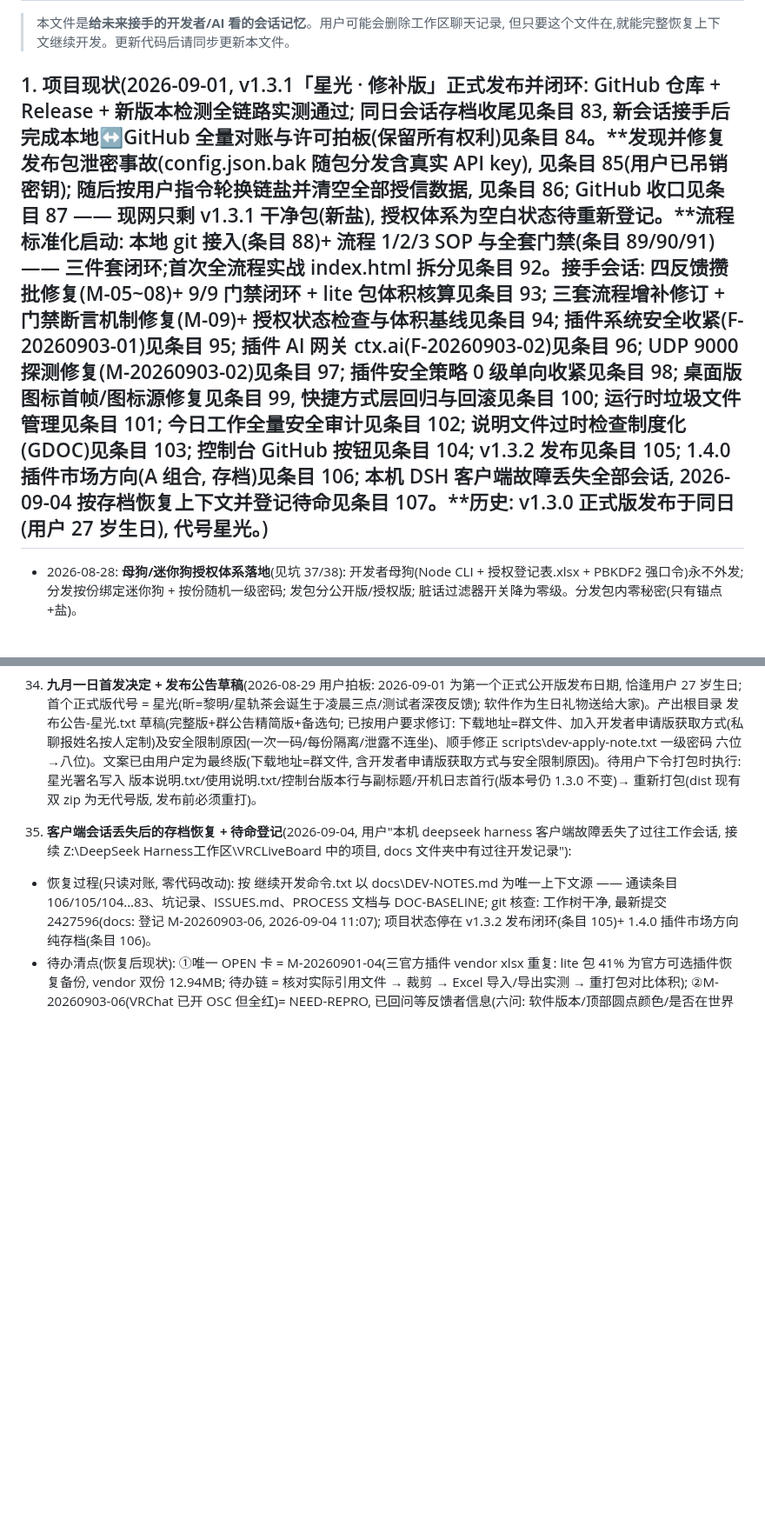
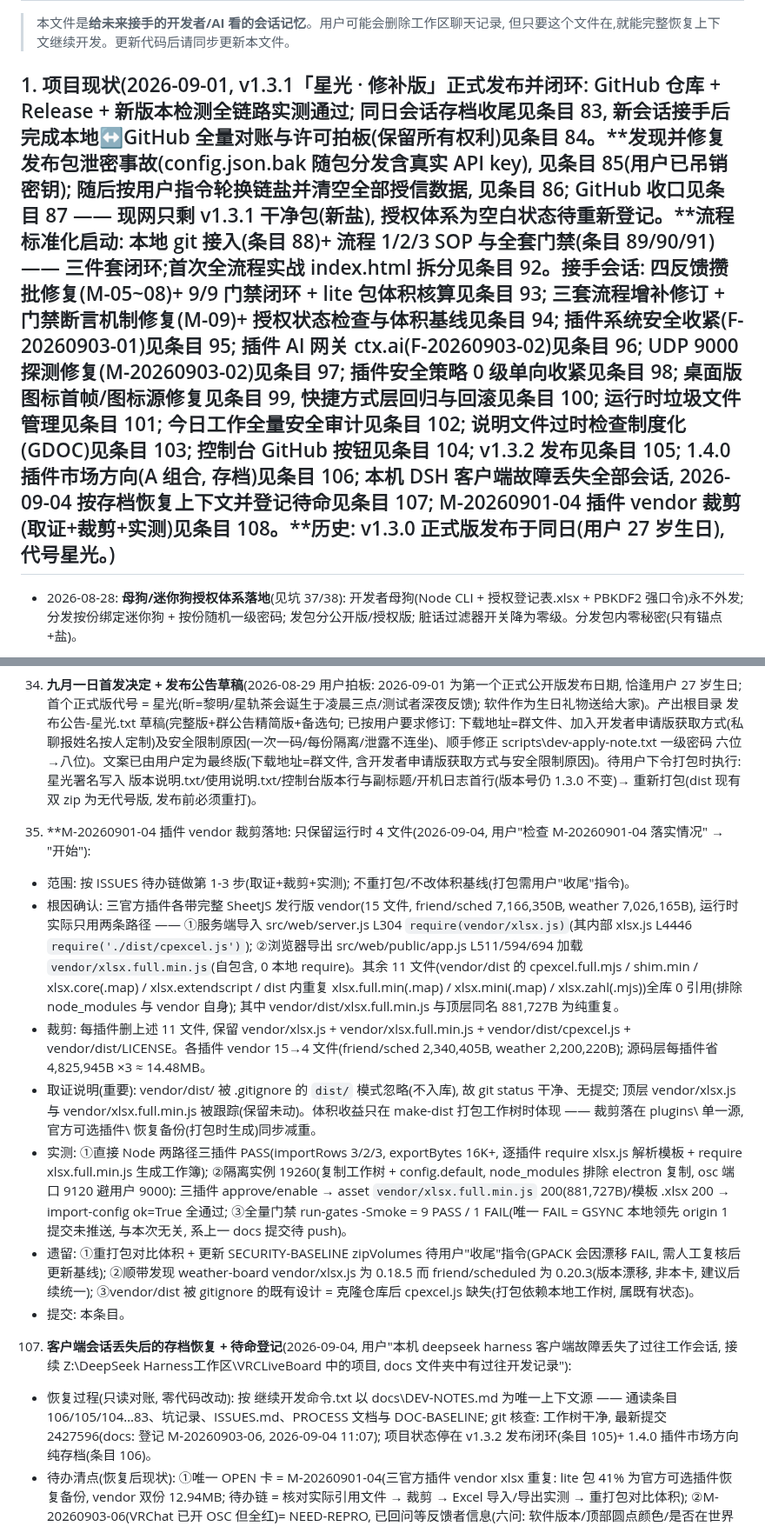
Before and after one commit to dkxfox/VRCLiveBoard, a Markdown page: docs/DEV-NOTES.md, 2 parts joined by grey strips. Shown at 87% size. Drawn GitHub-style; blank space fills up the shorter version.

Commit message:
docs: DEV-NOTES 条目 108 + ISSUES M-20260901-04 裁剪落地(取证+裁剪+实测, 待收尾重打包)

```diff
--- a/docs/DEV-NOTES.md
+++ b/docs/DEV-NOTES.md
@@ -3,7 +3,7 @@
 > 本文件是**给未来接手的开发者/AI 看的会话记忆**。用户可能会删除工作区聊天记录,
 > 但只要这个文件在,就能完整恢复上下文继续开发。更新代码后请同步更新本文件。
 
-## 1. 项目现状(2026-09-01, v1.3.1「星光 · 修补版」正式发布并闭环: GitHub 仓库 + Release + 新版本检测全链路实测通过; 同日会话存档收尾见条目 83, 新会话接手后完成本地↔GitHub 全量对账与许可拍板(保留所有权利)见条目 84。**发现并修复发布包泄密事故(config.json.bak 随包分发含真实 API key), 见条目 85(用户已吊销密钥); 随后按用户指令轮换链盐并清空全部授信数据, 见条目 86; GitHub 收口见条目 87 —— 现网只剩 v1.3.1 干净包(新盐), 授权体系为空白状态待重新登记。**流程标准化启动: 本地 git 接入(条目 88)+ 流程 1/2/3 SOP 与全套门禁(条目 89/90/91) —— 三件套闭环;首次全流程实战 index.html 拆分见条目 92。接手会话: 四反馈攒批修复(M-05~08)+ 9/9 门禁闭环 + lite 包体积核算见条目 93; 三套流程增补修订 + 门禁断言机制修复(M-09)+ 授权状态检查与体积基线见条目 94; 插件系统安全收紧(F-20260903-01)见条目 95; 插件 AI 网关 ctx.ai(F-20260903-02)见条目 96; UDP 9000 探测修复(M-20260903-02)见条目 97; 插件安全策略 0 级单向收紧见条目 98; 桌面版图标首帧/图标源修复见条目 99, 快捷方式层回归与回滚见条目 100; 运行时垃圾文件管理见条目 101; 今日工作全量安全审计见条目 102; 说明文件过时检查制度化(GDOC)见条目 103; 控制台 GitHub 按钮见条目 104; v1.3.2 发布见条目 105; 1.4.0 插件市场方向(A 组合, 存档)见条目 106; 本机 DSH 客户端故障丢失全部会话, 2026-09-04 按存档恢复上下文并登记待命见条目 107。**历史: v1.3.0 正式版发布于同日(用户 27 岁生日), 代号星光。)
+## 1. 项目现状(2026-09-01, v1.3.1「星光 · 修补版」正式发布并闭环: GitHub 仓库 + Release + 新版本检测全链路实测通过; 同日会话存档收尾见条目 83, 新会话接手后完成本地↔GitHub 全量对账与许可拍板(保留所有权利)见条目 84。**发现并修复发布包泄密事故(config.json.bak 随包分发含真实 API key), 见条目 85(用户已吊销密钥); 随后按用户指令轮换链盐并清空全部授信数据, 见条目 86; GitHub 收口见条目 87 —— 现网只剩 v1.3.1 干净包(新盐), 授权体系为空白状态待重新登记。**流程标准化启动: 本地 git 接入(条目 88)+ 流程 1/2/3 SOP 与全套门禁(条目 89/90/91) —— 三件套闭环;首次全流程实战 index.html 拆分见条目 92。接手会话: 四反馈攒批修复(M-05~08)+ 9/9 门禁闭环 + lite 包体积核算见条目 93; 三套流程增补修订 + 门禁断言机制修复(M-09)+ 授权状态检查与体积基线见条目 94; 插件系统安全收紧(F-20260903-01)见条目 95; 插件 AI 网关 ctx.ai(F-20260903-02)见条目 96; UDP 9000 探测修复(M-20260903-02)见条目 97; 插件安全策略 0 级单向收紧见条目 98; 桌面版图标首帧/图标源修复见条目 99, 快捷方式层回归与回滚见条目 100; 运行时垃圾文件管理见条目 101; 今日工作全量安全审计见条目 102; 说明文件过时检查制度化(GDOC)见条目 103; 控制台 GitHub 按钮见条目 104; v1.3.2 发布见条目 105; 1.4.0 插件市场方向(A 组合, 存档)见条目 106; 本机 DSH 客户端故障丢失全部会话, 2026-09-04 按存档恢复上下文并登记待命见条目 107; M-20260901-04 插件 vendor 裁剪(取证+裁剪+实测)见条目 108。**历史: v1.3.0 正式版发布于同日(用户 27 岁生日), 代号星光。)
 
 - 2026-08-28: **母狗/迷你狗授权体系落地**(见坑 37/38): 开发者母狗(Node CLI + 授权登记表.xlsx + PBKDF2 强口令)永不外发; 分发按份绑定迷你狗 + 按份随机一级密码; 发包分公开版/授权版; 脏话过滤器开关降为零级。分发包内零秘密(只有锚点+盐)。
 
@@ -99,6 +99,15 @@
 35. **加密狗自动解锁**(2026-08-27 用户要求): 一次性密码手动复制仍易错位, 改为"加密狗直连软件自动填写"为主、手动复制为后备。机制: ①GET /api/devgate/status 增返 devRemaining(不含锚点, 软件为权威计数); ②verify 端点在 rootConfig.devchain 缺失时从 config.json 懒加载(加密狗装锚点后免重启); ③dev-unlocker.ps1 GUI: Find-App 扫 19190~19210 /api/version 发现程序 → Sync-From-App(用 devRemaining 反推本地 used)→ Peek-Code(不消费)→ POST verify → 成功才 Commit-Code; 手动复制按钮不消费, 用后点"同步状态"对齐(未用的码自动重发); -send -port N CLI 供自动化测试。错位从此可自愈。实测: 连续自动解锁 998→997、手动码穿插+自动同步 997→995 全程对齐。注意: 测试消耗的码会使真机错位, 收尾测试后必须对真机 config 重装锚点(--reset + --install)。
 37. **母狗/迷你狗授权体系**(2026-08-28 用户拍板, 威胁模型 = "不担心本机物理窃取, 担心分发包被恶意利用/加密狗从他人处被盗导致批量解锁"): 母狗(Node CLI, 只存在于开发者机器, 永不外发) + 迷你狗(按份绑定, 随授权版分发)。dev-dongle\master\master.js 命令: init(自动生成强口令: 大小写+数字+符号≥12位, PBKDF2-SHA512 21万轮+32字节盐 → master.key 只存 verifier, 口令不落盘; MASTER_PASS 环境变量供自动化)/ register 姓名 [--config 路径](把该人锚点 c[999]+六位随机一级密码写进 config.json, 登记 Excel)/ issue 姓名(发下一个一次性码, Excel 剩余-1)/ make-mini 姓名 输出目录(mini-unlock.ps1+启动迷你狗.bat+chain.json{seed,total,salt})/ revoke / list / backup 输出目录(明文+ AES-GCM 加密双份, 刻碟用)/ authorize 姓名 基础zip 输出目录。**每份隔离原理**: 种子 = HMAC-SHA256(masterKey,'chain|'+姓名) → 每个人的链完全不同, 迷你狗泄露只影响该人(实测李四狗打孙七程序 400 拒); 锚点确定性 → 只要 master.key+姓名可重算全部, Excel 只是登记本; 计数以程序 /api/devgate/status 的 devRemaining 为权威, 可重同步; 只有口令不可再生。授权登记表.xlsx 表头: 姓名/一级密码/剩余次数/状态/迷你狗已发/锚点已装/创建时间/备注(vendor\xlsx.js 从 friend-welcome 复制)。授权版 = 基础 zip 解包 → config.json 打锚点+一级密码 → 塞入 mini-dongle-<姓名>\ → 重打包 VRCLiveBoard-Authorized-<姓名>-v<版本>.zip。坑: ①authorize 曾产出 0 字节 zip(tar -a -cf 中文名输出在节点内偶发静默失败, 单独复现正常) → 已加大小校验(>1000 字节否则抛错), 防带病发包; ②master.js 模板串里 '\r\n' 会变真换行导致语法错误 → 用 String.fromCharCode(13,10); ③Excel loadXlsx 返回裸数组 → 归一化为对象 {name,l1,remaining,status,mini,anchor,created,note}; ④mini-unlock.ps1 取码公式 = Chain-Code(rem-1)(程序剩余 rem 次时, 能过验证的码是链上第 rem-1 个, 不是 total-1-rem); ⑤PS 函数参数不能叫 $input(保留自动变量, 绑定为空) → 一律 $s; ⑥mini 发现程序端口扫 19190~19210 /api/version。
 69. **九月一日首发决定 + 发布公告草稿**(2026-08-29 用户拍板: 2026-09-01 为第一个正式公开版发布日期, 恰逢用户 27 岁生日; 首个正式版代号 = 星光(昕=黎明/星轨茶会诞生于凌晨三点/测试者深夜反馈); 软件作为生日礼物送给大家)。产出根目录 发布公告-星光.txt 草稿(完整版+群公告精简版+备选句; 已按用户要求修订: 下载地址=群文件、加入开发者申请版获取方式(私聊报姓名按人定制)及安全限制原因(一次一码/每份隔离/泄露不连坐)、顺手修正 scripts\dev-apply-note.txt 一级密码 六位→八位)。文案已由用户定为最终版(下载地址=群文件, 含开发者申请版获取方式与安全限制原因)。待用户下令打包时执行: 星光署名写入 版本说明.txt/使用说明.txt/控制台版本行与副标题/开机日志首行(版本号仍 1.3.0 不变)→ 重新打包(dist 现有双 zip 为无代号版, 发布前必须重打)。
+
+108. **M-20260901-04 插件 vendor 裁剪落地: 只保留运行时 4 文件(2026-09-04, 用户"检查 M-20260901-04 落实情况" → "开始"):
+- 范围: 按 ISSUES 待办链做第 1-3 步(取证+裁剪+实测); 不重打包/不改体积基线(打包需用户"收尾"指令)。
+- 根因确认: 三官方插件各带完整 SheetJS 发行版 vendor(15 文件, friend/sched 7,166,350B, weather 7,026,165B), 运行时实际只用两条路径 —— ①服务端导入 src/web/server.js L304 `require(vendor/xlsx.js)`(其内部 xlsx.js L4446 `require('./dist/cpexcel.js')`); ②浏览器导出 src/web/public/app.js L511/594/694 加载 `vendor/xlsx.full.min.js`(自包含, 0 本地 require)。其余 11 文件(vendor/dist 的 cpexcel.full.mjs / shim.min / xlsx.core(.map) / xlsx.extendscript / dist 内重复 xlsx.full.min(.map) / xlsx.mini(.map) / xlsx.zahl(.mjs))全库 0 引用(排除 node_modules 与 vendor 自身); 其中 vendor/dist/xlsx.full.min.js 与顶层同名 881,727B 为纯重复。
+- 裁剪: 每插件删上述 11 文件, 保留 vendor/xlsx.js + vendor/xlsx.full.min.js + vendor/dist/cpexcel.js + vendor/dist/LICENSE。各插件 vendor 15→4 文件(friend/sched 2,340,405B, weather 2,200,220B); 源码层每插件省 4,825,945B ×3 ≈ 14.48MB。
+- 取证说明(重要): vendor/dist/ 被 .gitignore 的 `dist/` 模式忽略(不入库), 故 git status 干净、无提交; 顶层 vendor/xlsx.js 与 vendor/xlsx.full.min.js 被跟踪(保留未动)。体积收益只在 make-dist 打包工作树时体现 —— 裁剪落在 plugins\ 单一源, 官方可选插件\ 恢复备份(打包时生成)同步减重。
+- 实测: ①直接 Node 两路径三插件 PASS(importRows 3/2/3, exportBytes 16K+, 逐插件 require xlsx.js 解析模板 + require xlsx.full.min.js 生成工作簿); ②隔离实例 19260(复制工作树 + config.default, node_modules 排除 electron 复制, osc 端口 9120 避用户 9000): 三插件 approve/enable → asset `vendor/xlsx.full.min.js` 200(881,727B)/模板 .xlsx 200 → import-config ok=True 全通过; ③全量门禁 run-gates -Smoke = 9 PASS / 1 FAIL(唯一 FAIL = GSYNC 本地领先 origin 1 提交未推送, 与本次无关, 系上一 docs 提交待 push)。
+- 遗留: ①重打包对比体积 + 更新 SECURITY-BASELINE zipVolumes 待用户"收尾"指令(GPACK 会因漂移 FAIL, 需人工复核后更新基线); ②顺带发现 weather-board vendor/xlsx.js 为 0.18.5 而 friend/scheduled 为 0.20.3(版本漂移, 非本卡, 建议后续统一); ③vendor/dist 被 gitignore 的既有设计 = 克隆仓库后 cpexcel.js 缺失(打包依赖本地工作树, 属既有状态)。
+- 提交: 本条目。
 
 107. **客户端会话丢失后的存档恢复 + 待命登记**(2026-09-04, 用户"本机 deepseek harness 客户端故障丢失了过往工作会话, 接续 Z:\DeepSeek Harness工作区\VRCLiveBoard 中的项目, docs 文件夹中有过往开发记录"):
 - 恢复过程(只读对账, 零代码改动): 按 继续开发命令.txt 以 docs\DEV-NOTES.md 为唯一上下文源 —— 通读条目 106/105/104…83、坑记录、ISSUES.md、PROCESS 文档与 DOC-BASELINE; git 核查: 工作树干净, 最新提交 2427596(docs: 登记 M-20260903-06, 2026-09-04 11:07); 项目状态停在 v1.3.2 发布闭环(条目 105)+ 1.4.0 插件市场方向纯存档(条目 106)。
```
Also changed, not shown: docs/ISSUES.md (+5 -2 lines).
